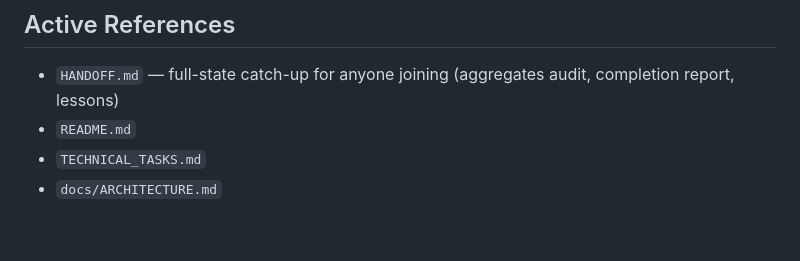
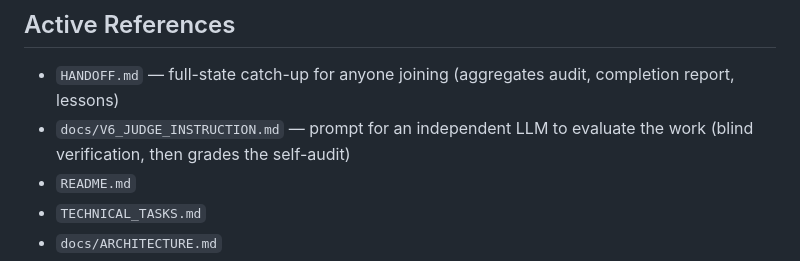
Before and after one commit to notabanker/stablecoin-treasury, a Markdown page: PROJECT_STATE.md, the part around the change. Drawn GitHub-style; blank space fills up the shorter version.

Commit message:
docs: independent-judge evaluation prompt (blind verify, falsify claims, grade self-audit)
Co-Authored-By: Claude Fable 5 <noreply@anthropic.com>

```diff
--- a/PROJECT_STATE.md
+++ b/PROJECT_STATE.md
@@ -23,6 +23,7 @@ regression test, adversarial probe, DB invariant, or runbook; loop ends only wit
 ## Active References
 
 - `HANDOFF.md` — full-state catch-up for anyone joining (aggregates audit, completion report, lessons)
+- `docs/V6_JUDGE_INSTRUCTION.md` — prompt for an independent LLM to evaluate the work (blind verification, then grades the self-audit)
 - `README.md`
 - `TECHNICAL_TASKS.md`
 - `docs/ARCHITECTURE.md`
```
Also changed, not shown: docs/V6_JUDGE_INSTRUCTION.md (added, +127 -0 lines).
